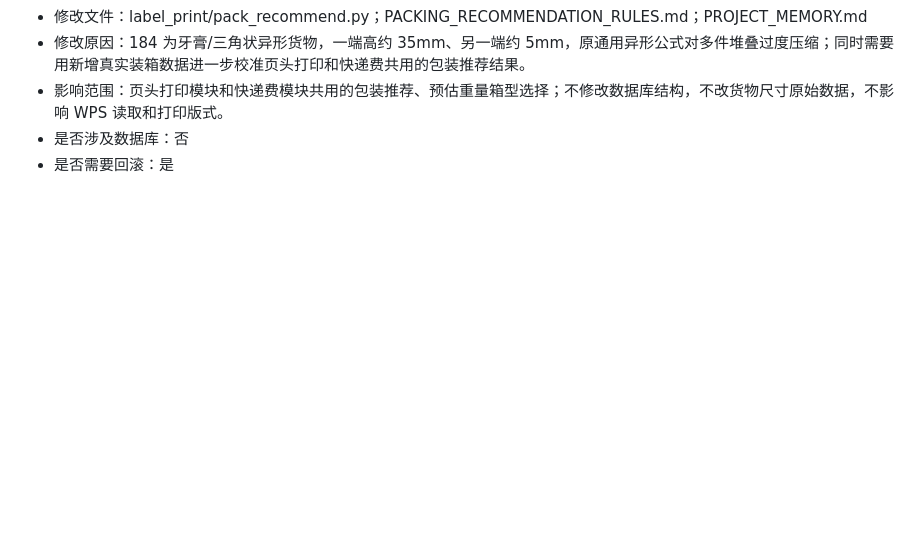
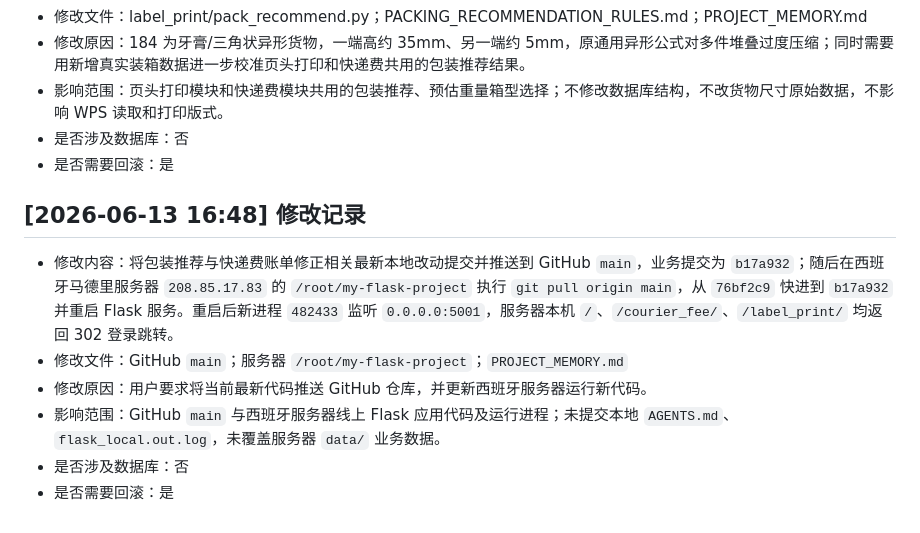
Before and after one commit to cgmxichenji-max/my-flask-project, a Markdown page: PROJECT_MEMORY.md, the part around the change. Rendered like a GitHub page; blank space fills up the shorter version.

Commit message:
记录西班牙服务器部署

```diff
--- a/PROJECT_MEMORY.md
+++ b/PROJECT_MEMORY.md
@@ -1565,3 +1565,10 @@ app.config['DATABASE_PATH'] = 'data/main.db'
 - 影响范围：页头打印模块和快递费模块共用的包装推荐、预估重量箱型选择；不修改数据库结构，不改货物尺寸原始数据，不影响 WPS 读取和打印版式。
 - 是否涉及数据库：否
 - 是否需要回滚：是
+## [2026-06-13 16:48] 修改记录
+- 修改内容：将包装推荐与快递费账单修正相关最新本地改动提交并推送到 GitHub `main`，业务提交为 `b17a932`；随后在西班牙马德里服务器 `208.85.17.83` 的 `/root/my-flask-project` 执行 `git pull origin main`，从 `76bf2c9` 快进到 `b17a932` 并重启 Flask 服务。重启后新进程 `482433` 监听 `0.0.0.0:5001`，服务器本机 `/`、`/courier_fee/`、`/label_print/` 均返回 302 登录跳转。
+- 修改文件：GitHub `main`；服务器 `/root/my-flask-project`；`PROJECT_MEMORY.md`
+- 修改原因：用户要求将当前最新代码推送 GitHub 仓库，并更新西班牙服务器运行新代码。
+- 影响范围：GitHub `main` 与西班牙服务器线上 Flask 应用代码及运行进程；未提交本地 `AGENTS.md`、`flask_local.out.log`，未覆盖服务器 `data/` 业务数据。
+- 是否涉及数据库：否
+- 是否需要回滚：是
```
